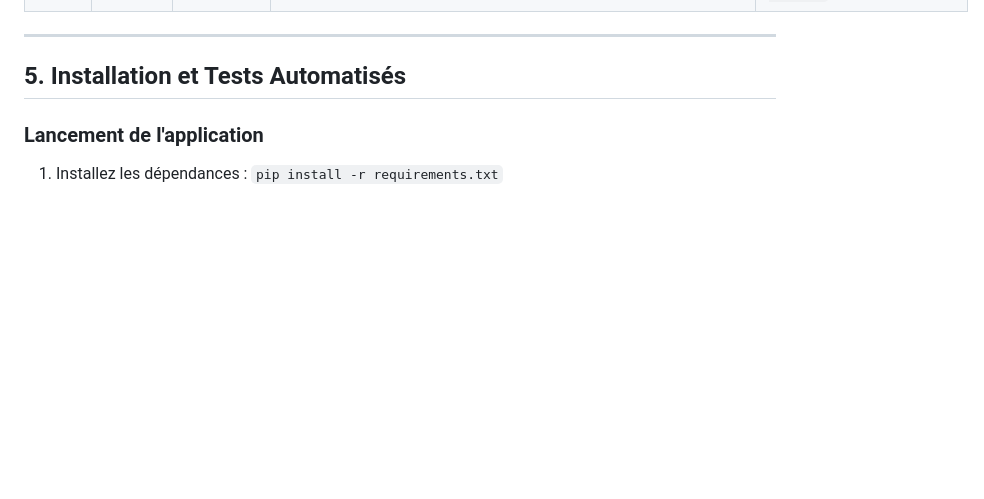
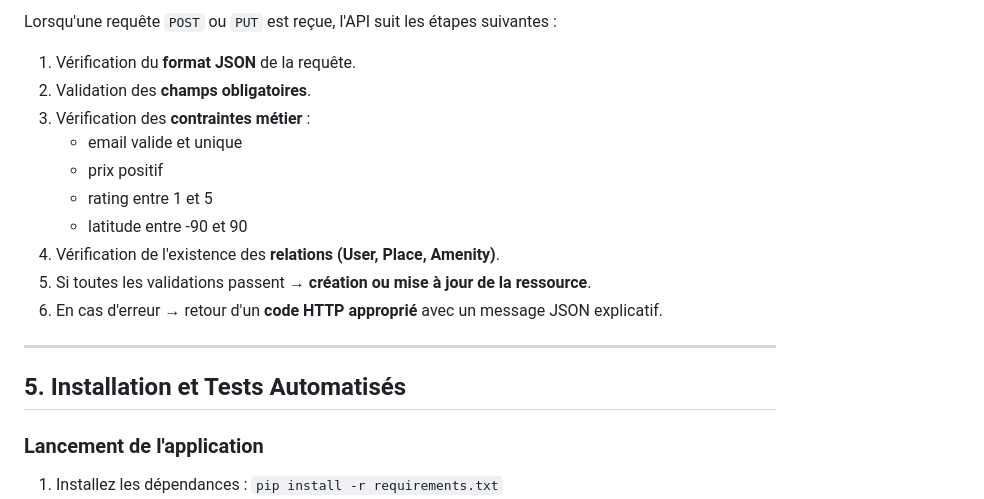
Before and after one commit to laetitiagrondin/holbertonschool-hbnb, a Markdown page: part2/README.md, the part around one of its changes. Rendered like a GitHub page; blank space fills up the shorter version.

Commit message:
Expand README with API tests and validation logic
Added API tests for various endpoints including user creation, error handling, and response codes.

```diff
--- a/part2/README.md
+++ b/part2/README.md
@@ -48,3 +82,15 @@ Ce tableau documente le succès des tests de boîte noire effectués.
+Lorsqu'une requête `POST` ou `PUT` est reçue, l'API suit les étapes suivantes :
+
+1. Vérification du **format JSON** de la requête.
+2. Validation des **champs obligatoires**.
+3. Vérification des **contraintes métier** :
+   - email valide et unique
+   - prix positif
+   - rating entre 1 et 5
+   - latitude entre -90 et 90
+4. Vérification de l'existence des **relations (User, Place, Amenity)**.
+5. Si toutes les validations passent → **création ou mise à jour de la ressource**.
+6. En cas d'erreur → retour d'un **code HTTP approprié** avec un message JSON explicatif.
 
 ---
 
```
Also changed, not shown: other parts of part2/README.md (+34 -0 lines).
